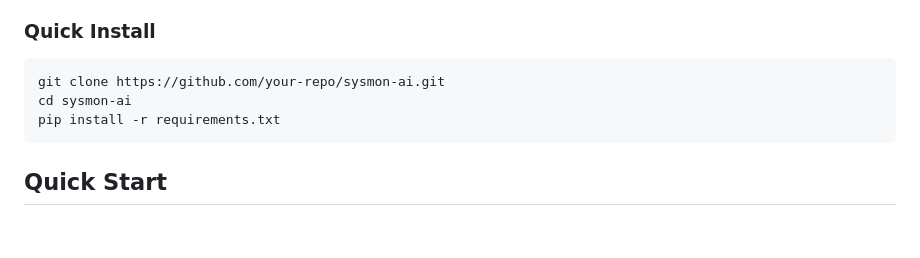
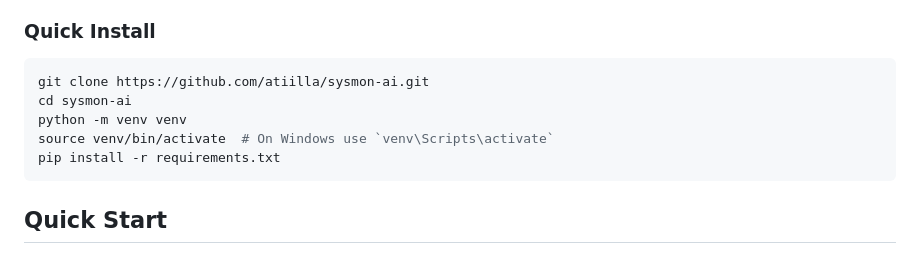
Before and after one commit to atiilla/sysmon-ai, a Markdown page: README.md, the part around the change. GitHub-like rendering; blank space fills up the shorter version.

Commit message:
Update installation instructions in README.md to include virtual environment setup

````diff
--- a/README.md
+++ b/README.md
@@ -61,8 +61,10 @@
 
 ### Quick Install
 ```bash
-git clone https://github.com/your-repo/sysmon-ai.git
+git clone https://github.com/atiilla/sysmon-ai.git
 cd sysmon-ai
+python -m venv venv
+source venv/bin/activate  # On Windows use `venv\Scripts\activate`
 pip install -r requirements.txt
 ```
 
````
